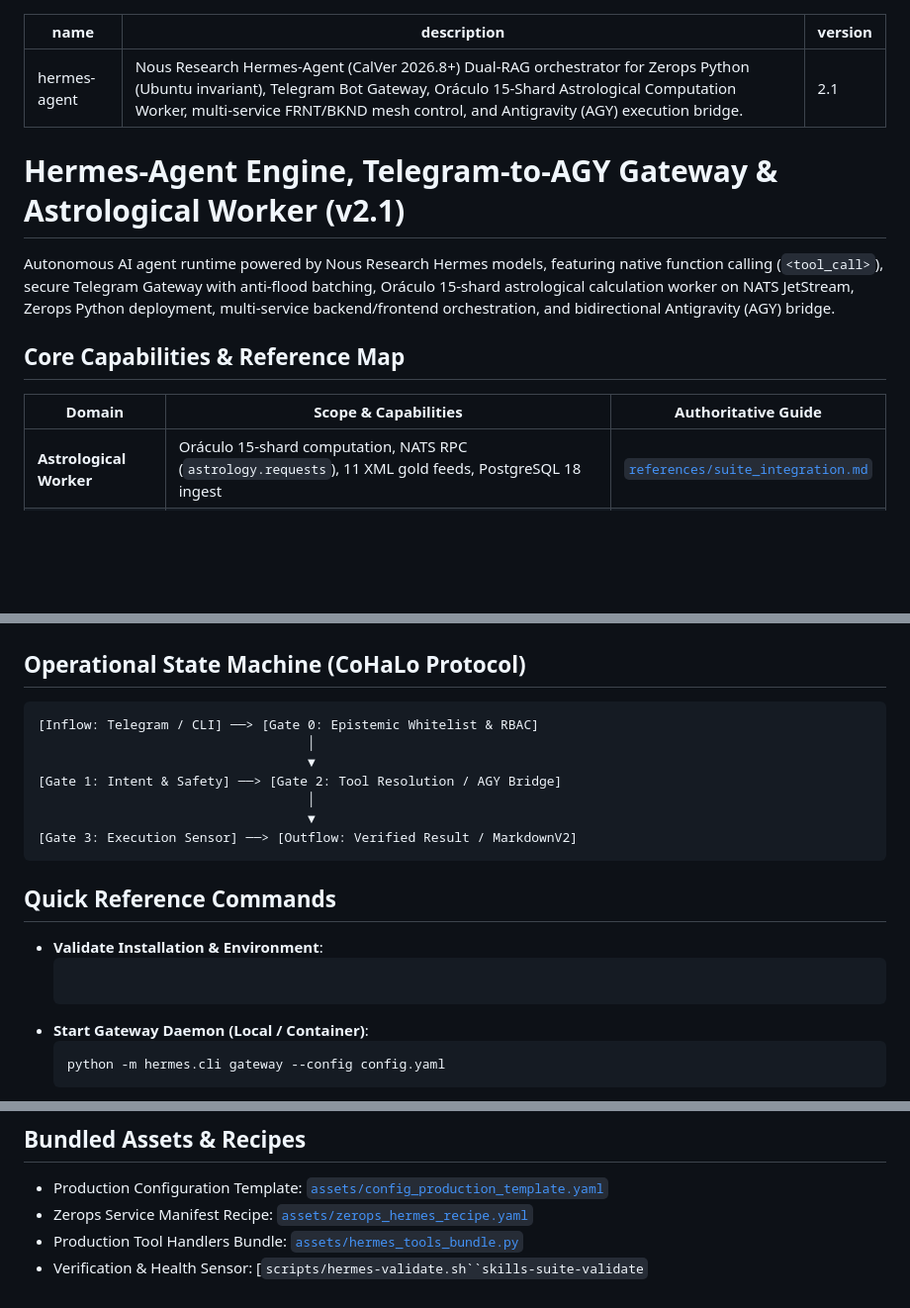
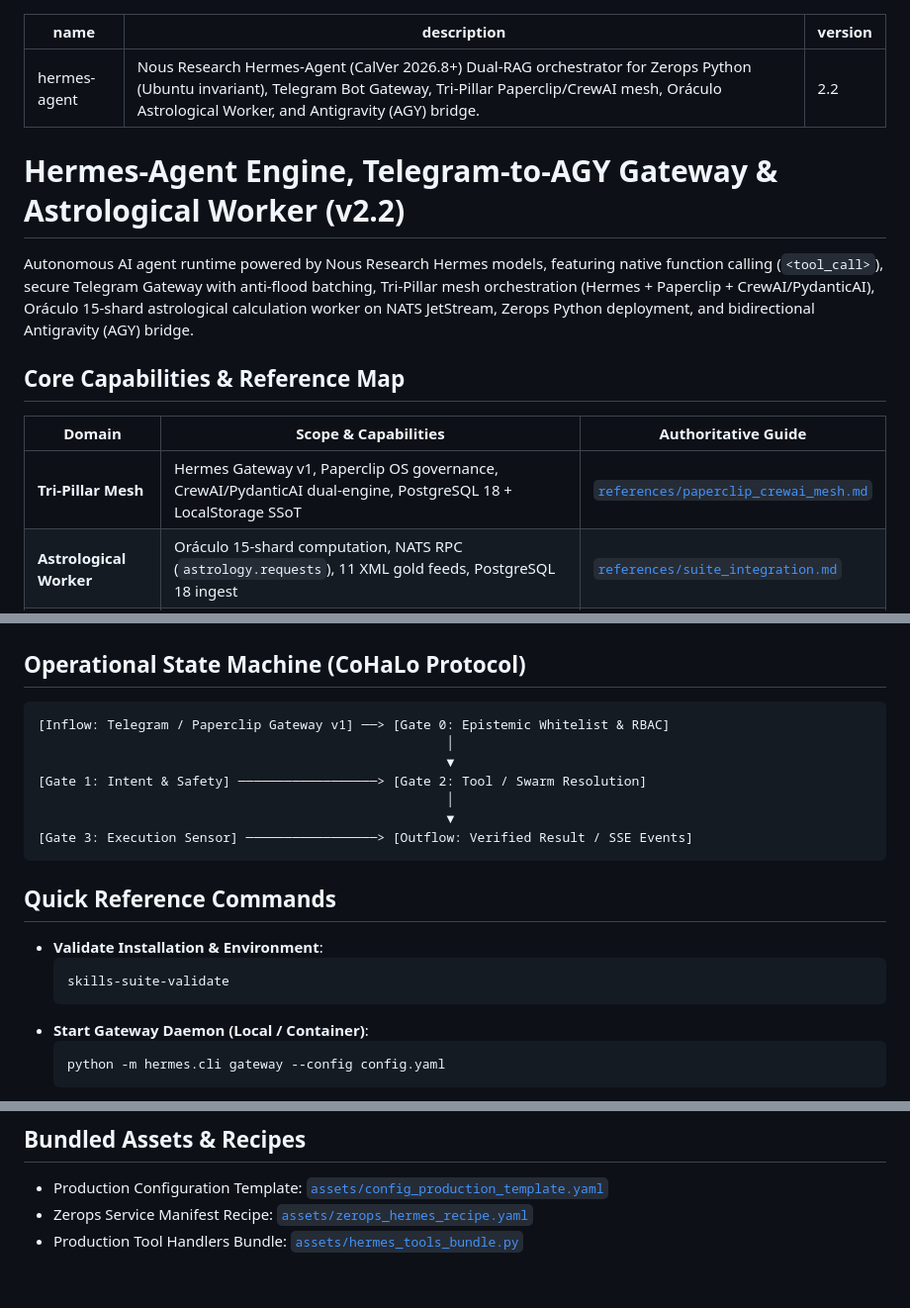
Before and after one commit to baiosfera/zerops-astro-skills, a Markdown page: hermes-agent/SKILL.md, 3 parts joined by grey strips. Shown at 99% size. GitHub-like rendering; blank space fills up the shorter version.

Commit message:
feat(hermes-agent): document tri-pillar mesh and paperclip gateway v1 protocol (v2.2)

````diff
--- a/hermes-agent/SKILL.md
+++ b/hermes-agent/SKILL.md
@@ -1,17 +1,18 @@
 ---
 name: "hermes-agent"
-description: "Nous Research Hermes-Agent (CalVer 2026.8+) Dual-RAG orchestrator for Zerops Python (Ubuntu invariant), Telegram Bot Gateway, Oráculo 15-Shard Astrological Computation Worker, multi-service FRNT/BKND mesh control, and Antigravity (AGY) execution bridge."
-version: "2.1"
+description: "Nous Research Hermes-Agent (CalVer 2026.8+) Dual-RAG orchestrator for Zerops Python (Ubuntu invariant), Telegram Bot Gateway, Tri-Pillar Paperclip/CrewAI mesh, Oráculo Astrological Worker, and Antigravity (AGY) bridge."
+version: "2.2"
 ---
 
-# Hermes-Agent Engine, Telegram-to-AGY Gateway & Astrological Worker (v2.1)
+# Hermes-Agent Engine, Telegram-to-AGY Gateway & Astrological Worker (v2.2)
 
-Autonomous AI agent runtime powered by Nous Research Hermes models, featuring native function calling (`<tool_call>`), secure Telegram Gateway with anti-flood batching, Oráculo 15-shard astrological calculation worker on NATS JetStream, Zerops Python deployment, multi-service backend/frontend orchestration, and bidirectional Antigravity (AGY) bridge.
+Autonomous AI agent runtime powered by Nous Research Hermes models, featuring native function calling (`<tool_call>`), secure Telegram Gateway with anti-flood batching, Tri-Pillar mesh orchestration (Hermes + Paperclip + CrewAI/PydanticAI), Oráculo 15-shard astrological calculation worker on NATS JetStream, Zerops Python deployment, and bidirectional Antigravity (AGY) bridge.
 
 ## Core Capabilities & Reference Map
 
 | Domain | Scope & Capabilities | Authoritative Guide |
 |---|---|---|
+| **Tri-Pillar Mesh** | Hermes Gateway v1, Paperclip OS governance, CrewAI/PydanticAI dual-engine, PostgreSQL 18 + LocalStorage SSoT | [`references/paperclip_crewai_mesh.md`](file:///var/www/.agents/skills/hermes-agent/references/paperclip_crewai_mesh.md) |
 | **Astrological Worker** | Oráculo 15-shard computation, NATS RPC (`astrology.requests`), 11 XML gold feeds, PostgreSQL 18 ingest | [`references/suite_integration.md`](file:///var/www/.agents/skills/hermes-agent/references/suite_integration.md) |
 | **Runtime & Loop** | ChatML `<tool_call>`, scratchpad execution, Telegram Bot API 22.8, RBAC, anti-flood batching | [`references/usage.md`](file:///var/www/.agents/skills/hermes-agent/references/usage.md) |
 | **Zerops Infra** | Python 3.12 Ubuntu invariant, vendor caching, persistent storage, systemd/supervisord daemon | [`references/infra.md`](file:///var/www/.agents/skills/hermes-agent/references/infra.md) |
@@ -21,19 +22,20 @@ Autonomous AI agent runtime powered by Nous Research Hermes models, featuring na
 ## Operational State Machine (CoHaLo Protocol)
 
 ```
-[Inflow: Telegram / CLI] ──> [Gate 0: Epistemic Whitelist & RBAC]
-                                   │
-                                   ▼
-[Gate 1: Intent & Safety] ──> [Gate 2: Tool Resolution / AGY Bridge]
-                                   │
-                                   ▼
-[Gate 3: Execution Sensor] ──> [Outflow: Verified Result / MarkdownV2]
+[Inflow: Telegram / Paperclip Gateway v1] ──> [Gate 0: Epistemic Whitelist & RBAC]
+                                                     │
+                                                     ▼
+[Gate 1: Intent & Safety] ──────────────────> [Gate 2: Tool / Swarm Resolution]
+                                                     │
+                                                     ▼
+[Gate 3: Execution Sensor] ─────────────────> [Outflow: Verified Result / SSE Events]
 ```
 
 ## Quick Reference Commands
 
 - **Validate Installation & Environment**:
-  ```skills-suite-validate
+  ```bash
+  skills-suite-validate
   ```
 - **Start Gateway Daemon (Local / Container)**:
   ```bash
@@ -49,4 +51,3 @@ Autonomous AI agent runtime powered by Nous Research Hermes models, featuring na
 - Production Configuration Template: [`assets/config_production_template.yaml`](file:///var/www/.agents/skills/hermes-agent/assets/config_production_template.yaml)
 - Zerops Service Manifest Recipe: [`assets/zerops_hermes_recipe.yaml`](file:///var/www/.agents/skills/hermes-agent/assets/zerops_hermes_recipe.yaml)
 - Production Tool Handlers Bundle: [`assets/hermes_tools_bundle.py`](file:///var/www/.agents/skills/hermes-agent/assets/hermes_tools_bundle.py)
-- Verification & Health Sensor: [`scripts/hermes-validate.sh``skills-suite-validate`
````
Also changed, not shown: hermes-agent/references/paperclip_crewai_mesh.md (added, +107 -0 lines).
